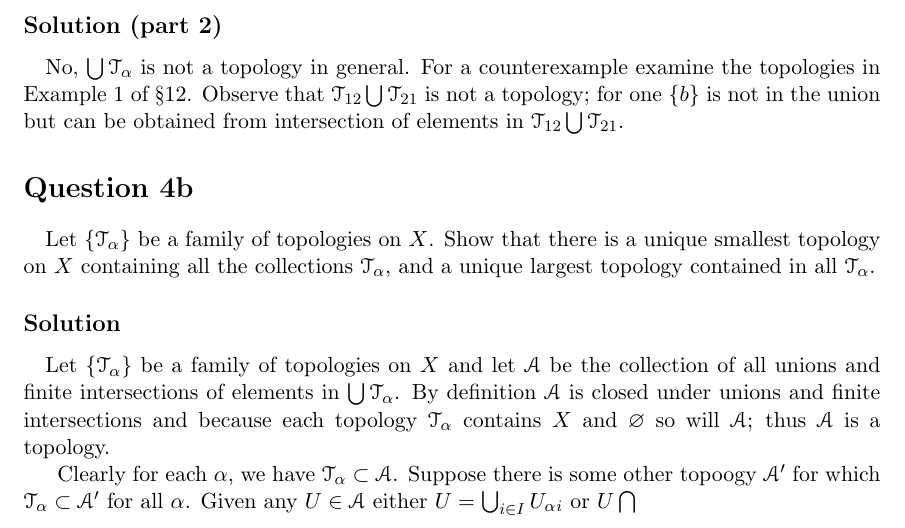
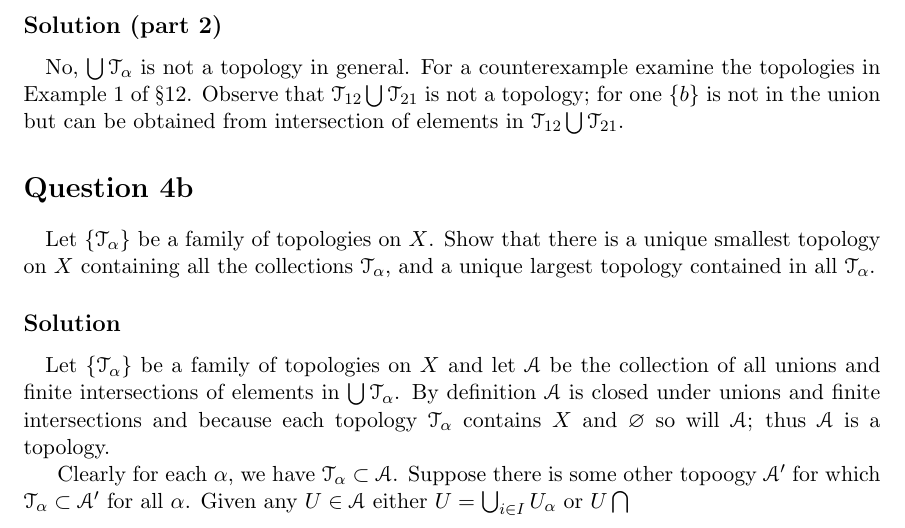
Before and after one commit to ColtonKinstley/Topology, a LaTeX problem sheet (ex13/problemSet13.tex): part of page 3 of 3, cut so that both start at the same text. Compiled offline with pdfLaTeX.

Commit message:
Problem 4b.

```diff
--- a/ex13/problemSet13.tex
+++ b/ex13/problemSet13.tex
@@ -144,7 +144,7 @@ Let $\{ \mathscr{T}_\alpha\}$ be a family of topologies on $X$. Show that there
 
 Let $\{ \mathscr{T}_\alpha\}$ be a family of topologies on $X$ and let $\mathscr{A}$ be the collection of all unions and finite intersections of elements in $\bigcup \mathscr{T}_\alpha$. By definition $\mathscr{A}$ is closed under unions and finite intersections and because each topology $\mathscr{T}_\alpha$ contains $X$ and $\varnothing$ so will $\mathscr{A}$; thus $\mathscr{A}$ is a topology.
 
-Clearly for each $\alpha$, we have $\mathscr{T}_\alpha \subset \mathscr{A}$. Suppose there is some other topoogy $\mathscr{A}'$ for which $\mathscr{T}_\alpha \subset \mathscr{A}'$ for all $\alpha$. Given any $U \in \mathscr{A}$ either $U = \bigcup_{i \in I} U_{\alpha}_i$ or $U \bigcap$
+Clearly for each $\alpha$, we have $\mathscr{T}_\alpha \subset \mathscr{A}$. Suppose there is some other topoogy $\mathscr{A}'$ for which $\mathscr{T}_\alpha \subset \mathscr{A}'$ for all $\alpha$. Given any $U \in \mathscr{A}$ either $U = \bigcup_{i \in I} U_{\alpha}$ or $U \bigcap$
 
 
 
```
Also changed, not shown: ex13/problemSet13.pdf.
